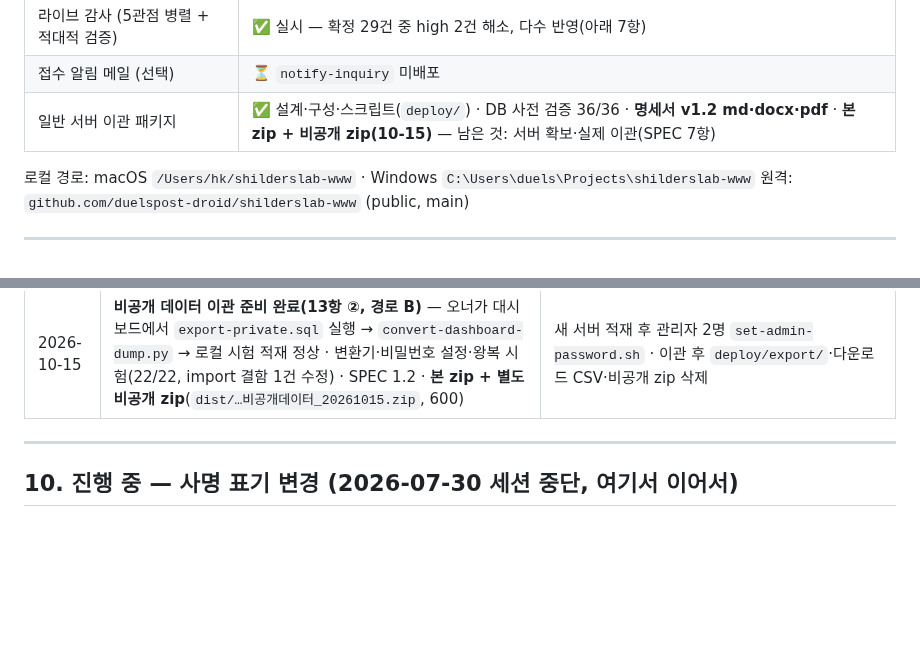
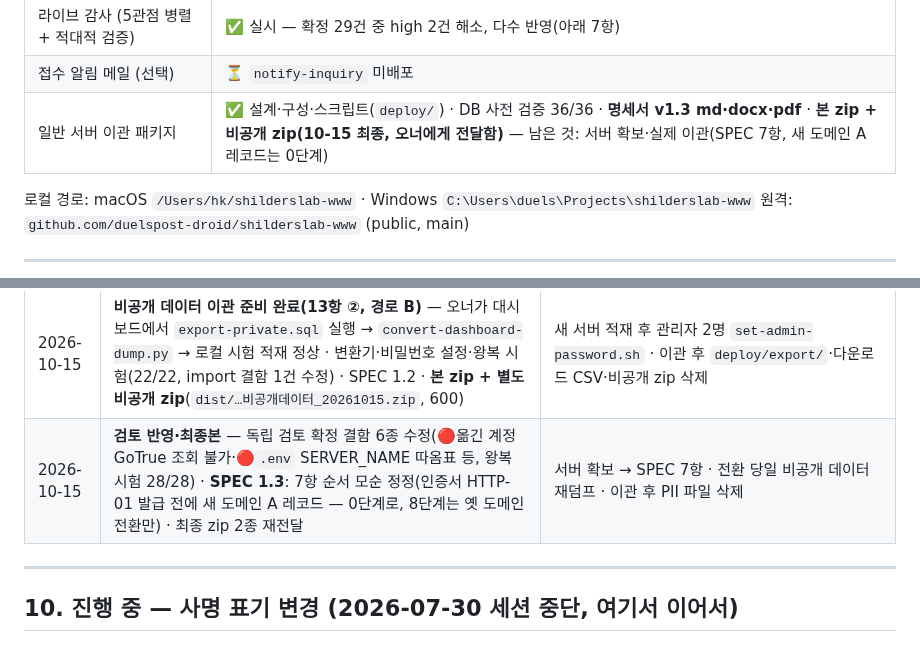
Before and after one commit to duelspost-droid/shilderslab-www, a Markdown page: HANDOFF.md, 2 parts joined by grey strips. GitHub-like rendering; blank space fills up the shorter version.

Commit message:
docs: 세션 저장 — 명세서 v1.3·최종 zip 전달 기록
Co-Authored-By: Claude Opus 5.5 <noreply@anthropic.com>

```diff
--- a/HANDOFF.md
+++ b/HANDOFF.md
@@ -70,7 +70,7 @@ CI 재생성(`tools/build-ci.py`)만 `fonttools` + 폰트 파일이 추가로
 | HTTPS | ✅ **인증서 발급·강제 완료** — apex/www 모두 Let's Encrypt 유효, http→https 301 |
 | 라이브 감사 (5관점 병렬 + 적대적 검증) | ✅ 실시 — 확정 29건 중 high 2건 해소, 다수 반영(아래 7항) |
 | 접수 알림 메일 (선택) | ⏳ `notify-inquiry` 미배포 |
-| 일반 서버 이관 패키지 | ✅ 설계·구성·스크립트(`deploy/`) · DB 사전 검증 36/36 · **명세서 v1.2 md·docx·pdf** · **본 zip + 비공개 zip(10-15)** — 남은 것: 서버 확보·실제 이관(SPEC 7항) |
+| 일반 서버 이관 패키지 | ✅ 설계·구성·스크립트(`deploy/`) · DB 사전 검증 36/36 · **명세서 v1.3 md·docx·pdf** · **본 zip + 비공개 zip(10-15 최종, 오너에게 전달함)** — 남은 것: 서버 확보·실제 이관(SPEC 7항, 새 도메인 A 레코드는 0단계) |
 
 로컬 경로: macOS `/Users/hk/shilderslab-www` · Windows `C:\Users\duels\Projects\shilderslab-www`
 원격: `github.com/duelspost-droid/shilderslab-www` (public, main)
@@ -691,6 +691,7 @@ tools/content_dynamic.py  인사이트 · 채용 · 문의(백엔드 연동)
 | 2026-10-15 | **명세서 Word·PDF 완료(13항 ①)** — `render-spec.py` 신설(python-docx + Chrome 헤드리스, 원문 조각 1,591개 대조 자동검사, docx 스키마 검증) · `build-package.py` 에 연결 · 시각 검수 2회(확정 13건 전부 수정) · **SPEC 1.1**: 10.4 cron `exec -T` 누락 결함 수정(deploy 훅 분리)·도식 정렬 | 13항 ② 비공개 덤프(오너 결정 대기) |
 | 2026-10-15 | **패키지 재생성·zip 완료(13항 ③)** — `dist/쉴더스랩_서버이관_패키지_20261015.zip` 9.7MB·209파일, 체크섬·무결성·비밀 스캔 통과. 10-02 판은 삭제(재생성 가능) | 13항 ② 만 남음 |
 | 2026-10-15 | **비공개 데이터 이관 준비 완료(13항 ②, 경로 B)** — 오너가 대시보드에서 `export-private.sql` 실행 → `convert-dashboard-dump.py` → 로컬 시험 적재 정상 · 변환기·비밀번호 설정·왕복 시험(22/22, import 결함 1건 수정) · SPEC 1.2 · **본 zip + 별도 비공개 zip**(`dist/…비공개데이터_20261015.zip`, 600) | 새 서버 적재 후 관리자 2명 `set-admin-password.sh` · 이관 후 `deploy/export/`·다운로드 CSV·비공개 zip 삭제 |
+| 2026-10-15 | **검토 반영·최종본** — 독립 검토 확정 결함 6종 수정(🔴옮긴 계정 GoTrue 조회 불가·🔴`.env` SERVER_NAME 따옴표 등, 왕복 시험 28/28) · **SPEC 1.3**: 7항 순서 모순 정정(인증서 HTTP-01 발급 전에 새 도메인 A 레코드 — 0단계로, 8단계는 옛 도메인 전환만) · 최종 zip 2종 재전달 | 서버 확보 → SPEC 7항 · 전환 당일 비공개 데이터 재덤프 · 이관 후 PII 파일 삭제 |
 
 ---
 
```
